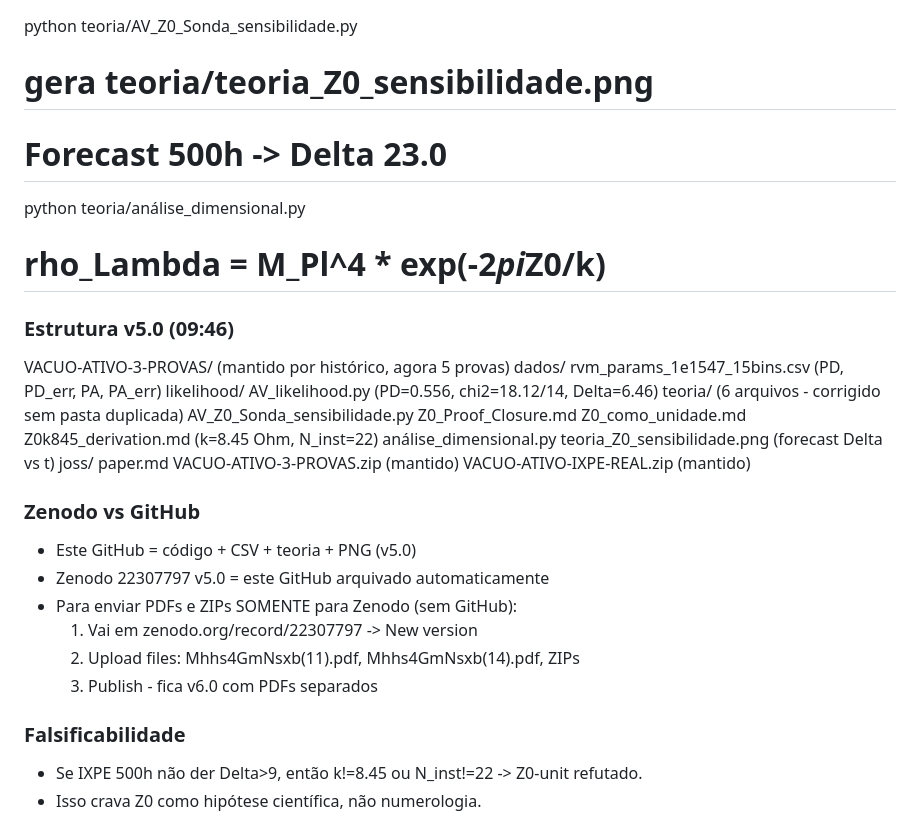
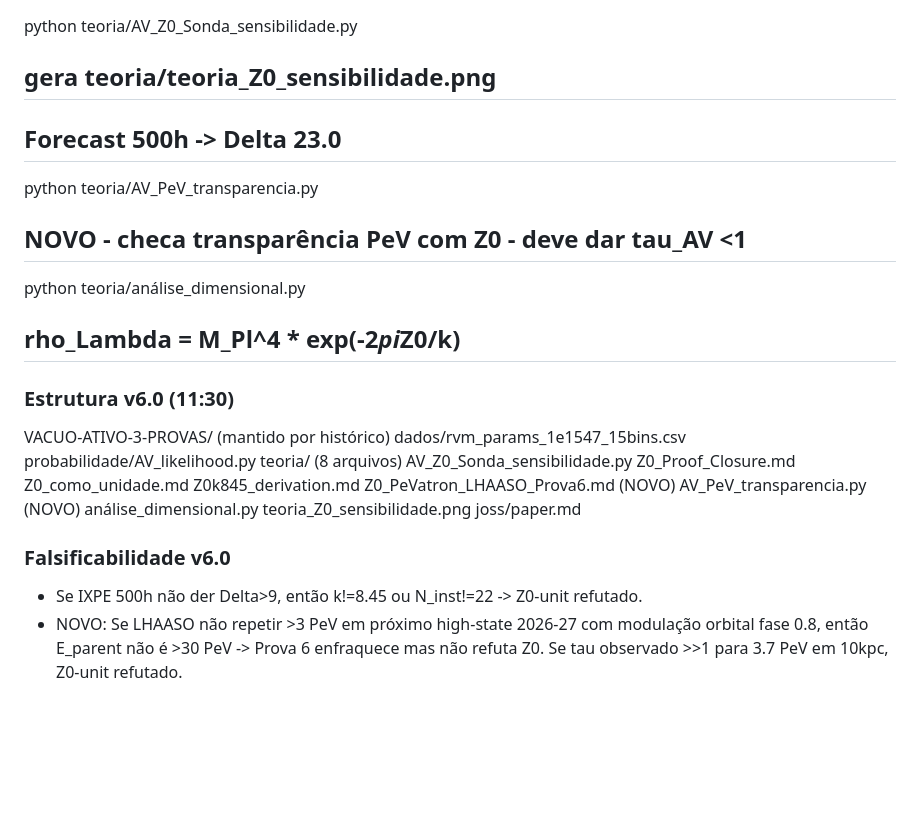
Before and after one commit to gustavosouzaconde40-ai/VACUO-ATIVO-3-PROVAS, a Markdown page: README.md, the part around one of its changes. Rendered like a GitHub page; blank space fills up the shorter version.

Commit message:
Revise README for v6.0 updates and new proofs
Updated README to reflect changes from v5.0 to v6.0, including new proofs and methods.

```diff
--- a/README.md
+++ b/README.md
@@ -31,38 +41,32 @@ python likelihood/AV_likelihood.py
 
 python teoria/AV_Z0_Sonda_sensibilidade.py
-# gera teoria/teoria_Z0_sensibilidade.png
-# Forecast 500h -> Delta 23.0
+## gera teoria/teoria_Z0_sensibilidade.png
+## Forecast 500h -> Delta 23.0
+
+python teoria/AV_PeV_transparencia.py
+## NOVO - checa transparência PeV com Z0 - deve dar tau_AV <1
 
 python teoria/análise_dimensional.py
-# rho_Lambda = M_Pl^4 * exp(-2*pi*Z0/k)
+## rho_Lambda = M_Pl^4 * exp(-2*pi*Z0/k)
 
-### Estrutura v5.0 (09:46)
-VACUO-ATIVO-3-PROVAS/ (mantido por histórico, agora 5 provas)
-  dados/
-    rvm_params_1e1547_15bins.csv (PD, PD_err, PA, PA_err)
-  likelihood/
-    AV_likelihood.py (PD=0.556, chi2=18.12/14, Delta=6.46)
-  teoria/ (6 arquivos - corrigido sem pasta duplicada)
-    AV_Z0_Sonda_sensibilidade.py
-    Z0_Proof_Closure.md
-    Z0_como_unidade.md
-    Z0k845_derivation.md (k=8.45 Ohm, N_inst=22)
-    análise_dimensional.py
-    teoria_Z0_sensibilidade.png (forecast Delta vs t)
-  joss/
-    paper.md
-  VACUO-ATIVO-3-PROVAS.zip (mantido)
-  VACUO-ATIVO-IXPE-REAL.zip (mantido)
+### Estrutura v6.0 (11:30)
 
-### Zenodo vs GitHub
-- Este GitHub = código + CSV + teoria + PNG (v5.0)
-- Zenodo 22307797 v5.0 = este GitHub arquivado automaticamente
-- Para enviar PDFs e ZIPs SOMENTE para Zenodo (sem GitHub):
-    1. Vai em zenodo.org/record/22307797 -> New version
-    2. Upload files: Mhhs4GmNsxb(11).pdf, Mhhs4GmNsxb(14).pdf, ZIPs
-    3. Publish - fica v6.0 com PDFs separados
+VACUO-ATIVO-3-PROVAS/ (mantido por histórico)
+dados/rvm_params_1e1547_15bins.csv
+probabilidade/AV_likelihood.py
+teoria/ (8 arquivos)
+ AV_Z0_Sonda_sensibilidade.py
+ Z0_Proof_Closure.md
+ Z0_como_unidade.md
+ Z0k845_derivation.md
+ Z0_PeVatron_LHAASO_Prova6.md (NOVO)
+ AV_PeV_transparencia.py (NOVO)
+ análise_dimensional.py
+ teoria_Z0_sensibilidade.png
+joss/paper.md
 
-### Falsificabilidade
+### Falsificabilidade v6.0
+
 - Se IXPE 500h não der Delta>9, então k!=8.45 ou N_inst!=22 -> Z0-unit refutado.
-- Isso crava Z0 como hipótese científica, não numerologia.
+- NOVO: Se LHAASO não repetir >3 PeV em próximo high-state 2026-27 com modulação orbital fase 0.8, então E_parent não é >30 PeV -> Prova 6 enfraquece mas não refuta Z0. Se tau observado >>1 para 3.7 PeV em 10kpc, Z0-unit refutado.
 
```
Also changed, not shown: other parts of README.md (+25 -15 lines).
